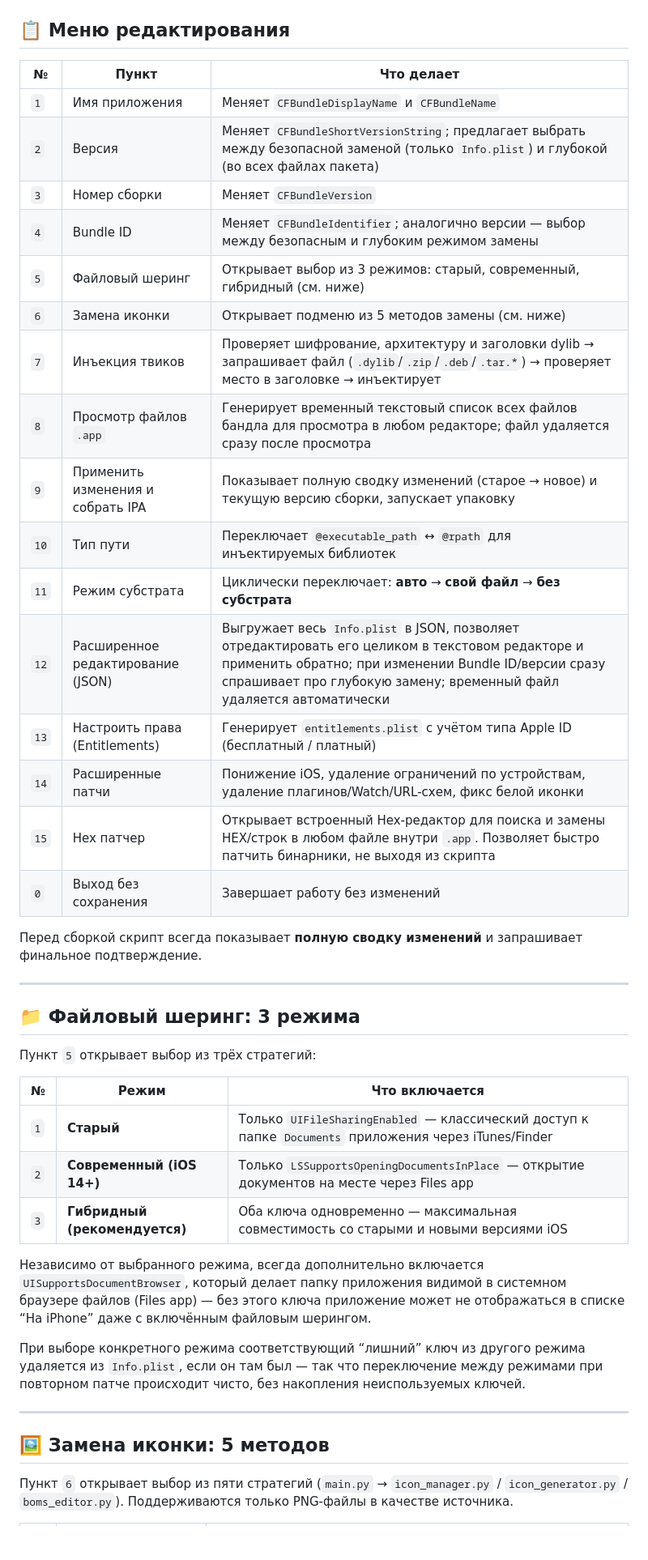
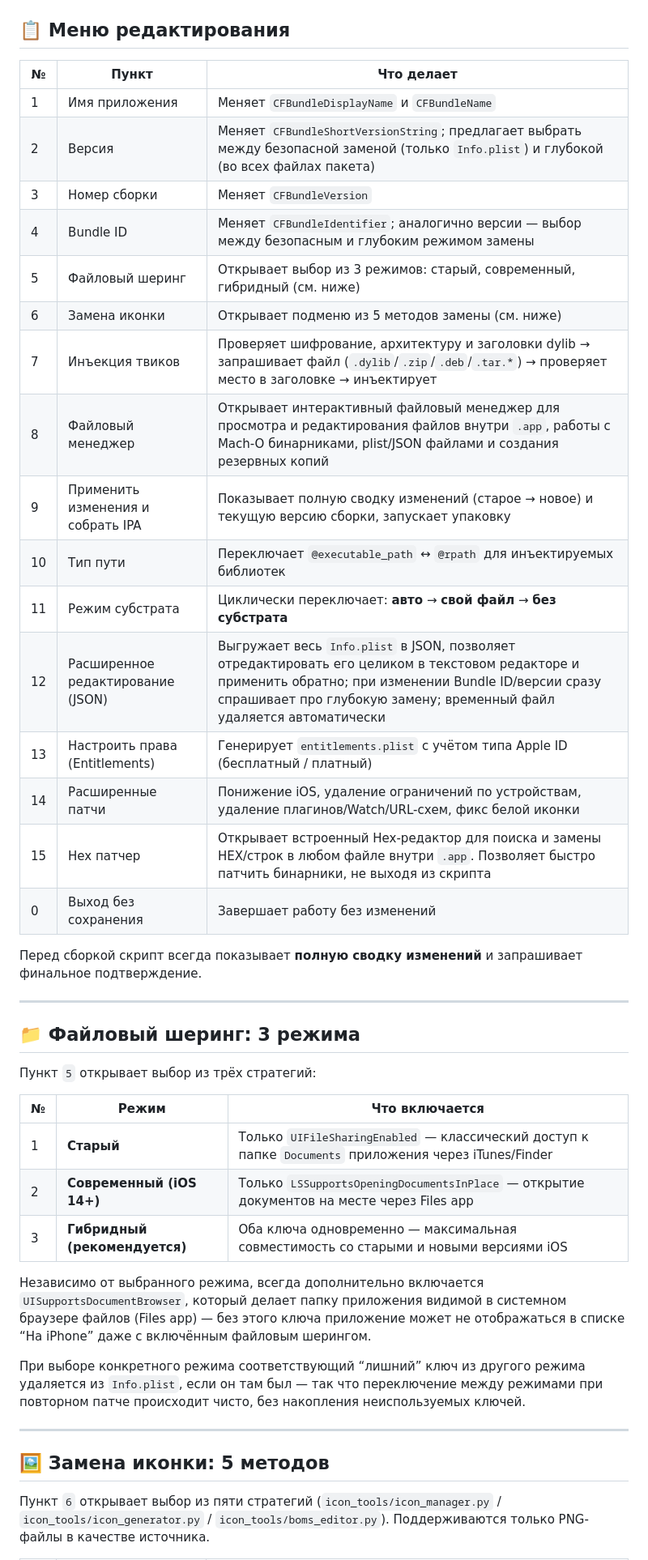
Before and after one commit to andreygirin144-netizen/IPA-Patcher-Lite, a Markdown page: README.md, the part around one of its changes. Shown at 81% size. GitHub-like rendering; blank space fills up the shorter version.

```diff
--- a/README.md
+++ b/README.md
@@ -244,46 +260,46 @@ python3 main.py
 
 ## 📋 Меню редактирования
 
-|№   |Пункт                            |Что делает                                                                                                                                                                                                                      |
-|----|---------------------------------|--------------------------------------------------------------------------------------------------------------------------------------------------------------------------------------------------------------------------------|
-|`1` |Имя приложения                   |Меняет `CFBundleDisplayName` и `CFBundleName`                                                                                                                                                                                   |
-|`2` |Версия                           |Меняет `CFBundleShortVersionString`; предлагает выбрать между безопасной заменой (только `Info.plist`) и глубокой (во всех файлах пакета)                                                                                       |
-|`3` |Номер сборки                     |Меняет `CFBundleVersion`                                                                                                                                                                                                        |
-|`4` |Bundle ID                        |Меняет `CFBundleIdentifier`; аналогично версии — выбор между безопасным и глубоким режимом замены                                                                                                                               |
-|`5` |Файловый шеринг                  |Открывает выбор из 3 режимов: старый, современный, гибридный (см. ниже)                                                                                                                                                         |
-|`6` |Замена иконки                    |Открывает подменю из 5 методов замены (см. ниже)                                                                                                                                                                                |
-|`7` |Инъекция твиков                  |Проверяет шифрование, архитектуру и заголовки dylib → запрашивает файл (`.dylib`/`.zip`/`.deb`/`.tar.*`) → проверяет место в заголовке → инъектирует                                                                            |
-|`8` |Просмотр файлов `.app`           |Генерирует временный текстовый список всех файлов бандла для просмотра в любом редакторе; файл удаляется сразу после просмотра                                                                                                  |
-|`9` |Применить изменения и собрать IPA|Показывает полную сводку изменений (старое → новое) и текущую версию сборки, запускает упаковку                                                                                                                                 |
-|`10`|Тип пути                         |Переключает `@executable_path` ↔ `@rpath` для инъектируемых библиотек                                                                                                                                                           |
-|`11`|Режим субстрата                  |Циклически переключает: **авто** → **свой файл** → **без субстрата**                                                                                                                                                            |
-|`12`|Расширенное редактирование (JSON)|Выгружает весь `Info.plist` в JSON, позволяет отредактировать его целиком в текстовом редакторе и применить обратно; при изменении Bundle ID/версии сразу спрашивает про глубокую замену; временный файл удаляется автоматически|
-|`13`|Настроить права (Entitlements)   |Генерирует `entitlements.plist` с учётом типа Apple ID (бесплатный / платный)                                                                                                                                                   |
-|`14`|Расширенные патчи                |Понижение iOS, удаление ограничений по устройствам, удаление плагинов/Watch/URL-схем, фикс белой иконки                                                                                                                         |
-|`15`|Hex патчер                       |Открывает встроенный Hex-редактор для поиска и замены HEX/строк в любом файле внутри `.app`. Позволяет быстро патчить бинарники, не выходя из скрипта                                                                           |
-|`0` |Выход без сохранения             |Завершает работу без изменений                                                                                                                                                                                                  |
+| № | Пункт | Что делает |
+|---|-------|------------|
+| 1 | Имя приложения | Меняет `CFBundleDisplayName` и `CFBundleName` |
+| 2 | Версия | Меняет `CFBundleShortVersionString`; предлагает выбрать между безопасной заменой (только `Info.plist`) и глубокой (во всех файлах пакета) |
+| 3 | Номер сборки | Меняет `CFBundleVersion` |
+| 4 | Bundle ID | Меняет `CFBundleIdentifier`; аналогично версии — выбор между безопасным и глубоким режимом замены |
+| 5 | Файловый шеринг | Открывает выбор из 3 режимов: старый, современный, гибридный (см. ниже) |
+| 6 | Замена иконки | Открывает подменю из 5 методов замены (см. ниже) |
+| 7 | Инъекция твиков | Проверяет шифрование, архитектуру и заголовки dylib → запрашивает файл (`.dylib`/`.zip`/`.deb`/`.tar.*`) → проверяет место в заголовке → инъектирует |
+| 8 | Файловый менеджер | Открывает интерактивный файловый менеджер для просмотра и редактирования файлов внутри `.app`, работы с Mach-O бинарниками, plist/JSON файлами и создания резервных копий |
+| 9 | Применить изменения и собрать IPA | Показывает полную сводку изменений (старое → новое) и текущую версию сборки, запускает упаковку |
+| 10 | Тип пути | Переключает `@executable_path` ↔ `@rpath` для инъектируемых библиотек |
+| 11 | Режим субстрата | Циклически переключает: **авто** → **свой файл** → **без субстрата** |
+| 12 | Расширенное редактирование (JSON) | Выгружает весь `Info.plist` в JSON, позволяет отредактировать его целиком в текстовом редакторе и применить обратно; при изменении Bundle ID/версии сразу спрашивает про глубокую замену; временный файл удаляется автоматически |
+| 13 | Настроить права (Entitlements) | Генерирует `entitlements.plist` с учётом типа Apple ID (бесплатный / платный) |
+| 14 | Расширенные патчи | Понижение iOS, удаление ограничений по устройствам, удаление плагинов/Watch/URL-схем, фикс белой иконки |
+| 15 | Hex патчер | Открывает встроенный Hex-редактор для поиска и замены HEX/строк в любом файле внутри `.app`. Позволяет быстро патчить бинарники, не выходя из скрипта |
+| 0 | Выход без сохранения | Завершает работу без изменений |
 
 Перед сборкой скрипт всегда показывает **полную сводку изменений** и запрашивает финальное подтверждение.
 
------
+---
 
 ## 📁 Файловый шеринг: 3 режима
 
 Пункт `5` открывает выбор из трёх стратегий:
 
-|№  |Режим                        |Что включается                                                                                        |
-|---|-----------------------------|------------------------------------------------------------------------------------------------------|
-|`1`|**Старый**                   |Только `UIFileSharingEnabled` — классический доступ к папке `Documents` приложения через iTunes/Finder|
-|`2`|**Современный (iOS 14+)**    |Только `LSSupportsOpeningDocumentsInPlace` — открытие документов на месте через Files app             |
-|`3`|**Гибридный (рекомендуется)**|Оба ключа одновременно — максимальная совместимость со старыми и новыми версиями iOS                  |
+| № | Режим | Что включается |
+|---|-------|----------------|
+| 1 | **Старый** | Только `UIFileSharingEnabled` — классический доступ к папке `Documents` приложения через iTunes/Finder |
+| 2 | **Современный (iOS 14+)** | Только `LSSupportsOpeningDocumentsInPlace` — открытие документов на месте через Files app |
+| 3 | **Гибридный (рекомендуется)** | Оба ключа одновременно — максимальная совместимость со старыми и новыми версиями iOS |
 
 Независимо от выбранного режима, всегда дополнительно включается `UISupportsDocumentBrowser`, который делает папку приложения видимой в системном браузере файлов (Files app) — без этого ключа приложение может не отображаться в списке “На iPhone” даже с включённым файловым шерингом.
 
 При выборе конкретного режима соответствующий “лишний” ключ из другого режима удаляется из `Info.plist`, если он там был — так что переключение между режимами при повторном патче происходит чисто, без накопления неиспользуемых ключей.
 
------
+---
 
 ## 🖼️ Замена иконки: 5 методов
 
-Пункт `6` открывает выбор из пяти стратегий (`main.py` → `icon_manager.py` / `icon_generator.py` / `boms_editor.py`). Поддерживаются только PNG-файлы в качестве источника.
+Пункт `6` открывает выбор из пяти стратегий (`icon_tools/icon_manager.py` / `icon_tools/icon_generator.py` / `icon_tools/boms_editor.py`). Поддерживаются только PNG-файлы в качестве источника.
 
```
Also changed, not shown: other parts of README.md (+194 -141 lines).
